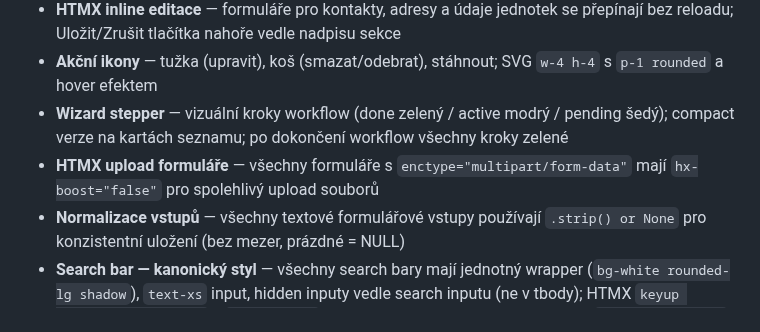
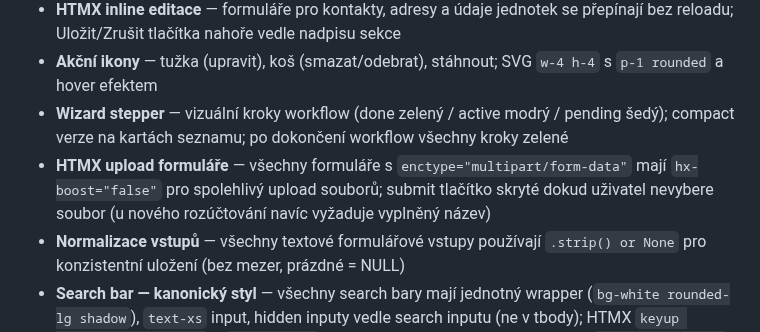
Before and after one commit to Martin-Cookie/SVJ, a Markdown page: README.md, the part around the change. Rendered like a GitHub page.

Commit message:
README: upload formuláře skrývají submit dokud není vybrán soubor
Co-Authored-By: Claude Opus 4.6 <noreply@anthropic.com>

```diff
--- a/README.md
+++ b/README.md
@@ -630,7 +630,7 @@ LIBREOFFICE_PATH=/Applications/LibreOffice.app/Contents/MacOS/soffice
 - **HTMX inline editace** — formuláře pro kontakty, adresy a údaje jednotek se přepínají bez reloadu; Uložit/Zrušit tlačítka nahoře vedle nadpisu sekce
 - **Akční ikony** — tužka (upravit), koš (smazat/odebrat), stáhnout; SVG `w-4 h-4` s `p-1 rounded` a hover efektem
 - **Wizard stepper** — vizuální kroky workflow (done zelený / active modrý / pending šedý); compact verze na kartách seznamu; po dokončení workflow všechny kroky zelené
-- **HTMX upload formuláře** — všechny formuláře s `enctype="multipart/form-data"` mají `hx-boost="false"` pro spolehlivý upload souborů
+- **HTMX upload formuláře** — všechny formuláře s `enctype="multipart/form-data"` mají `hx-boost="false"` pro spolehlivý upload souborů; submit tlačítko skryté dokud uživatel nevybere soubor (u nového rozúčtování navíc vyžaduje vyplněný název)
 - **Normalizace vstupů** — všechny textové formulářové vstupy používají `.strip() or None` pro konzistentní uložení (bez mezer, prázdné = NULL)
 - **Search bar — kanonický styl** — všechny search bary mají jednotný wrapper (`bg-white rounded-lg shadow`), `text-xs` input, hidden inputy vedle search inputu (ne v tbody); HTMX `keyup changed delay:300ms` s `hx-push-url`; sync/share_check compare používají `hx-target="main"` + `hx-select="main"` full-page swap (delay 500ms) s auto-refocusem
 - **Server-side search + sort** — konzistentní vzor na všech výpisových stránkách: `_strip_diacritics` pro case+diacritics-insensitive hledání, `sort_th` Jinja2 makro pro klikací hlavičky s šipkami a modrým zvýrazněním aktivního sloupce, HTMX partials (kde možné) pro live filtrování `keyup changed delay:300ms`, bookmarkovatelné URL parametry (`q`, `sort`, `order`), prázdný stav při 0 výsledcích
```
